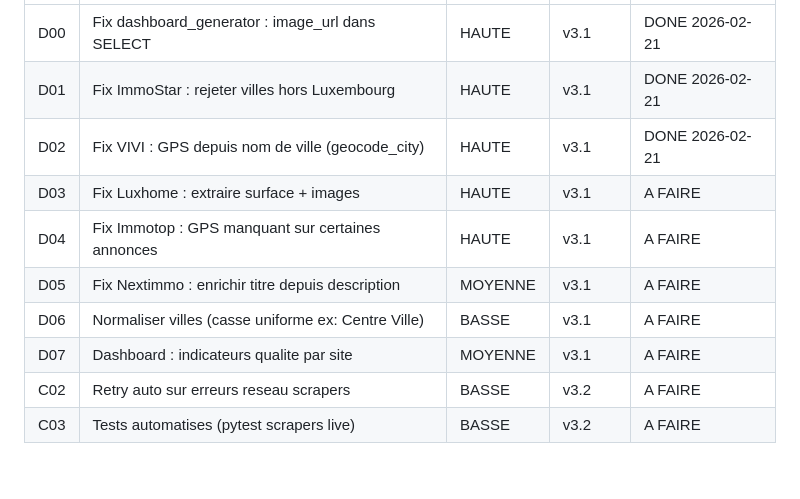
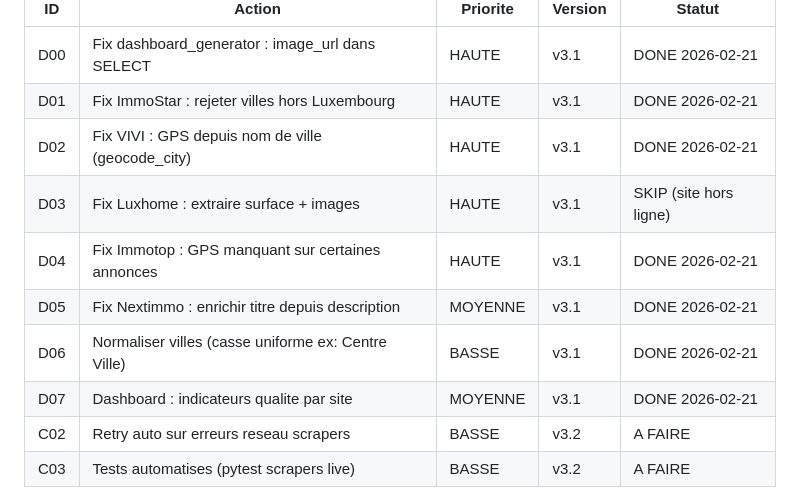
Before and after one commit to Zaalouni/immo-bot-luxembourg, a Markdown page: planning.md, the part around the change. GitHub-like rendering; blank space fills up the shorter version.

Commit message:
docs: planning D03-D07 mis à jour
Co-Authored-By: Claude Sonnet 4.6 <noreply@anthropic.com>

```diff
--- a/planning.md
+++ b/planning.md
@@ -58,11 +58,11 @@
 | D00 | Fix dashboard_generator : image_url dans SELECT     | HAUTE    | v3.1    | DONE 2026-02-21 |
 | D01 | Fix ImmoStar : rejeter villes hors Luxembourg       | HAUTE    | v3.1    | DONE 2026-02-21 |
 | D02 | Fix VIVI : GPS depuis nom de ville (geocode_city)   | HAUTE    | v3.1    | DONE 2026-02-21 |
-| D03 | Fix Luxhome : extraire surface + images             | HAUTE    | v3.1    | A FAIRE |
-| D04 | Fix Immotop : GPS manquant sur certaines annonces   | HAUTE    | v3.1    | A FAIRE |
-| D05 | Fix Nextimmo : enrichir titre depuis description    | MOYENNE  | v3.1    | A FAIRE |
-| D06 | Normaliser villes (casse uniforme ex: Centre Ville) | BASSE    | v3.1    | A FAIRE |
-| D07 | Dashboard : indicateurs qualite par site            | MOYENNE  | v3.1    | A FAIRE |
+| D03 | Fix Luxhome : extraire surface + images             | HAUTE    | v3.1    | SKIP (site hors ligne) |
+| D04 | Fix Immotop : GPS manquant sur certaines annonces   | HAUTE    | v3.1    | DONE 2026-02-21 |
+| D05 | Fix Nextimmo : enrichir titre depuis description    | MOYENNE  | v3.1    | DONE 2026-02-21 |
+| D06 | Normaliser villes (casse uniforme ex: Centre Ville) | BASSE    | v3.1    | DONE 2026-02-21 |
+| D07 | Dashboard : indicateurs qualite par site            | MOYENNE  | v3.1    | DONE 2026-02-21 |
 | C02 | Retry auto sur erreurs reseau scrapers              | BASSE    | v3.2    | A FAIRE |
 | C03 | Tests automatises (pytest scrapers live)            | BASSE    | v3.2    | A FAIRE |
 
```
